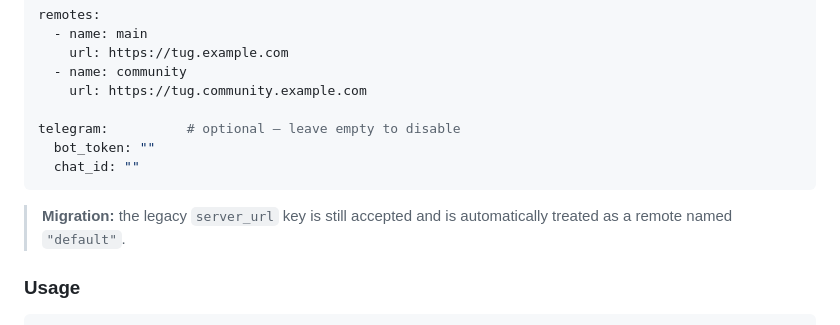
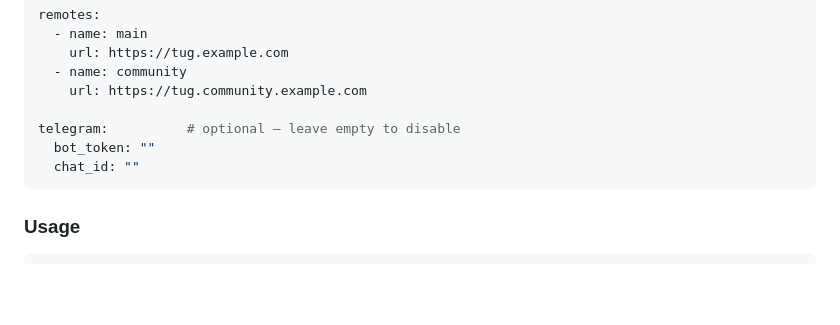
Before and after one commit to Pawi1/pkgtug, a Markdown page: README.md, the part around the change. Rendered like a GitHub page; blank space fills up the shorter version.

Commit message:
docs: update README to remove legacy server_url note
Removed note about legacy 'server_url' key acceptance.

````diff
--- a/README.md
+++ b/README.md
@@ -178,8 +178,6 @@ telegram:          # optional — leave empty to disable
   chat_id: ""
 ```
 
-> **Migration:** the legacy `server_url` key is still accepted and is automatically treated as a remote named `"default"`.
-
 ### Usage
 
 ```sh
````
